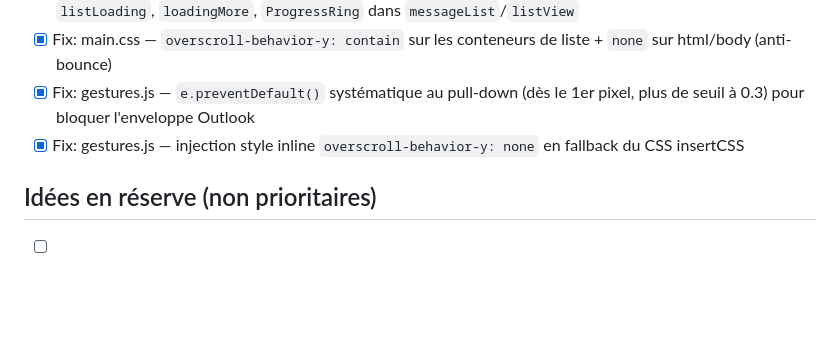
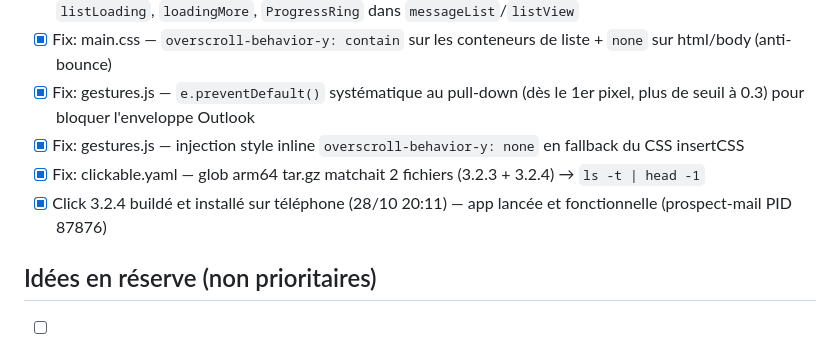
Before and after one commit to mathiasmb31/utoutlook, a Markdown page: TODO.md, the part around the change. Drawn GitHub-style; blank space fills up the shorter version.

Commit message:
docs: TODO.md — hotfix #16 installé sur téléphone (3.2.4)
- Click 3.2.4 buildé et installé (28/10 20:11)
- App lancée et fonctionnelle (prospect-mail PID 87876)
- Fix clickable.yaml glob multiple matches documenté

Generated by Mistral Vibe & control by Mathias.
Co-Authored-By: Mistral Vibe <vibe@mistral.ai> and Mathias

```diff
--- a/TODO.md
+++ b/TODO.md
@@ -129,6 +129,8 @@
 - [x] Fix: main.css — `overscroll-behavior-y: contain` sur les conteneurs de liste + `none` sur html/body (anti-bounce)
 - [x] Fix: gestures.js — `e.preventDefault()` systématique au pull-down (dès le 1er pixel, plus de seuil à 0.3) pour bloquer l'enveloppe Outlook
 - [x] Fix: gestures.js — injection style inline `overscroll-behavior-y: none` en fallback du CSS insertCSS
+- [x] Fix: clickable.yaml — glob arm64 tar.gz matchait 2 fichiers (3.2.3 + 3.2.4) → `ls -t | head -1`
+- [x] Click 3.2.4 buildé et installé sur téléphone (28/10 20:11) — app lancée et fonctionnelle (prospect-mail PID 87876)
 
 ## Idées en réserve (non prioritaires)
 
```
